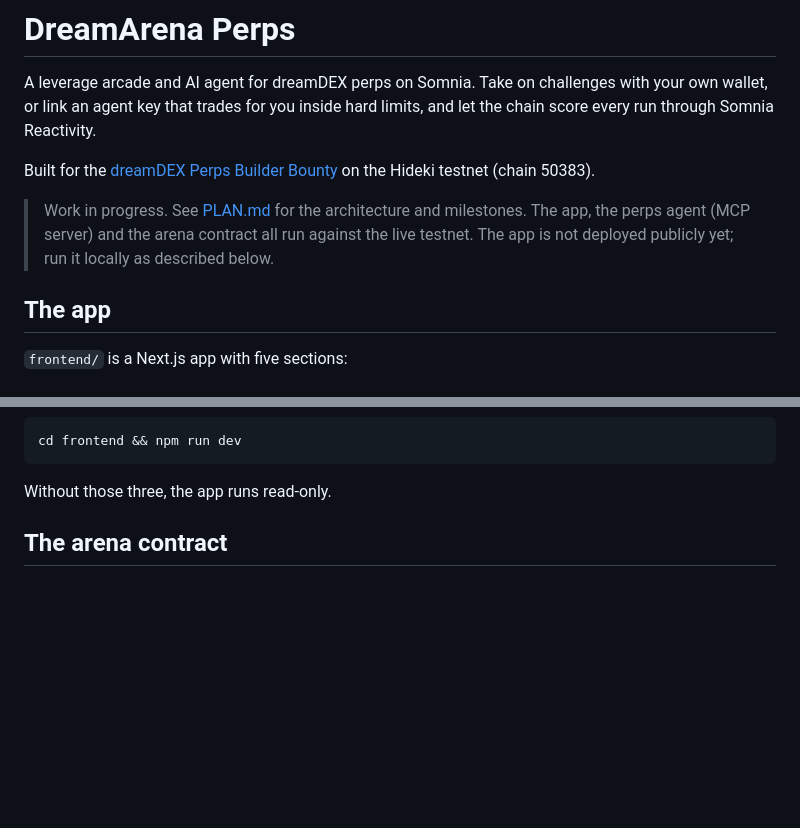
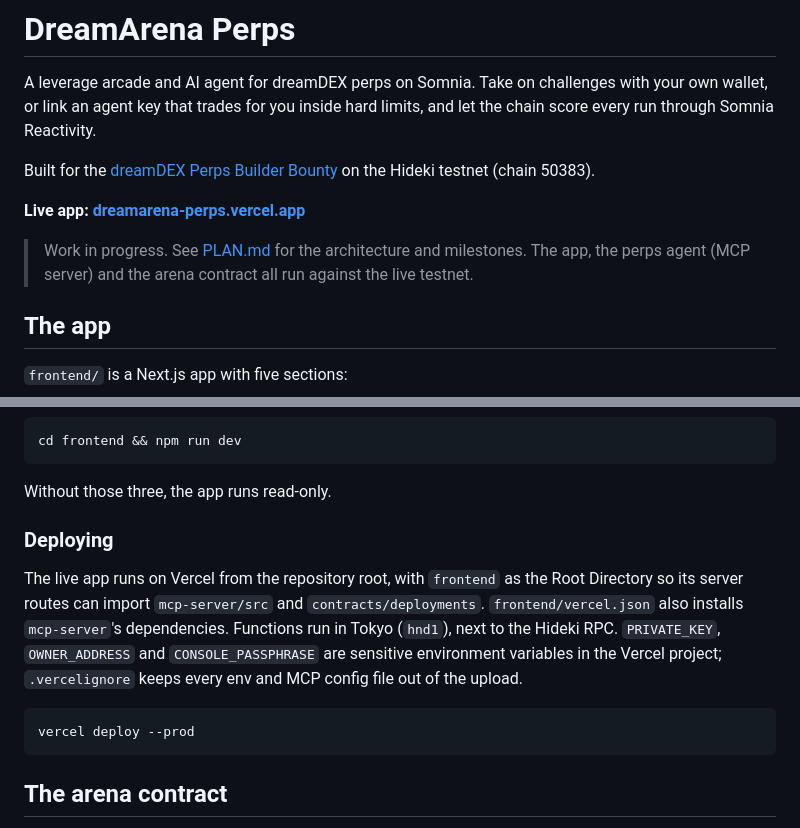
Before and after one commit to Saber1Y/dreamarena-perps, a Markdown page: README.md, 2 parts joined by grey strips. Rendered like a GitHub page; blank space fills up the shorter version.

Commit message:
Document the live deployment

````diff
--- a/README.md
+++ b/README.md
@@ -5,10 +5,11 @@ Take on challenges with your own wallet, or link an agent key that trades for yo
 
 Built for the [dreamDEX Perps Builder Bounty](https://dorahacks.io/hackathon/dreamdex-perps-bounty/detail) on the Hideki testnet (chain 50383).
 
+**Live app: [dreamarena-perps.vercel.app](https://dreamarena-perps.vercel.app)**
+
 > Work in progress.
 > See [PLAN.md](PLAN.md) for the architecture and milestones.
 > The app, the perps agent (MCP server) and the arena contract all run against the live testnet.
-> The app is not deployed publicly yet; run it locally as described below.
 
 ## The app
 
@@ -42,6 +43,17 @@ cd frontend && npm run dev
 ```
 
 Without those three, the app runs read-only.
+
+### Deploying
+
+The live app runs on Vercel from the repository root, with `frontend` as the Root Directory so its server routes can import `mcp-server/src` and `contracts/deployments`.
+`frontend/vercel.json` also installs `mcp-server`'s dependencies.
+Functions run in Tokyo (`hnd1`), next to the Hideki RPC.
+`PRIVATE_KEY`, `OWNER_ADDRESS` and `CONSOLE_PASSPHRASE` are sensitive environment variables in the Vercel project; `.vercelignore` keeps every env and MCP config file out of the upload.
+
+```bash
+vercel deploy --prod
+```
 
 ## The arena contract
 
````
Also changed, not shown: PLAN.md (+9 -0 lines).
